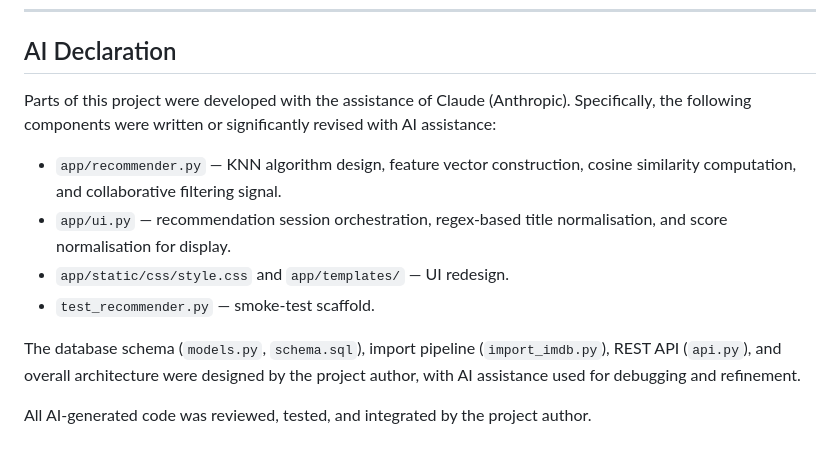
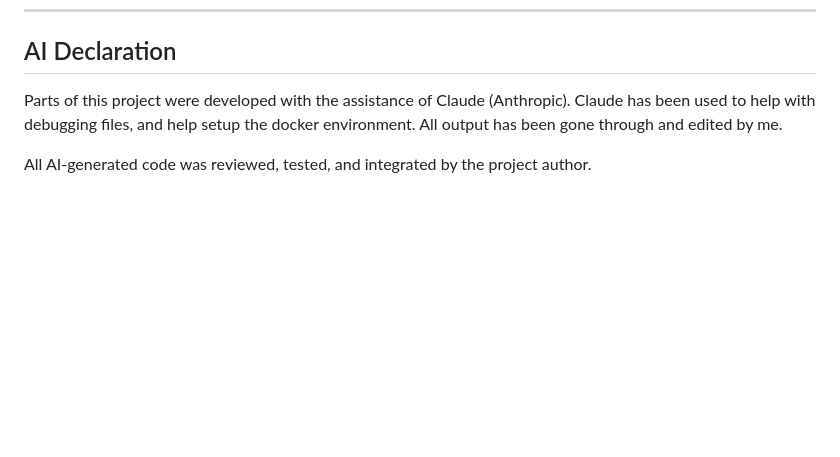
Before and after one commit to frederiksjr/DIS-Project, a Markdown page: README.md, the part around the change. Rendered like a GitHub page; blank space fills up the shorter version.

```diff
--- a/README.md
+++ b/README.md
@@ -200,18 +200,7 @@ test_recommender.py    Standalone algorithm smoke test
 ## AI Declaration
 
 Parts of this project were developed with the assistance of Claude (Anthropic).
-Specifically, the following components were written or significantly revised with
-AI assistance:
-
-- `app/recommender.py` — KNN algorithm design, feature vector construction,
-  cosine similarity computation, and collaborative filtering signal.
-- `app/ui.py` — recommendation session orchestration, regex-based title
-  normalisation, and score normalisation for display.
-- `app/static/css/style.css` and `app/templates/` — UI redesign.
-- `test_recommender.py` — smoke-test scaffold.
-
-The database schema (`models.py`, `schema.sql`), import pipeline (`import_imdb.py`),
-REST API (`api.py`), and overall architecture were designed by the project author,
-with AI assistance used for debugging and refinement.
+Claude has been used to help with debugging files, and help setup the docker environment.
+All output has been gone through and edited by me.
 
 All AI-generated code was reviewed, tested, and integrated by the project author.
```
